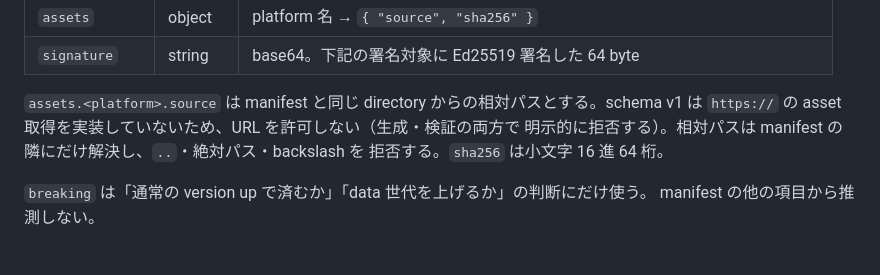
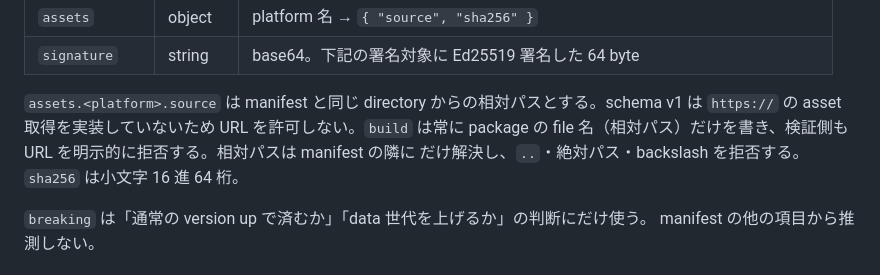
Before and after one commit to yuki-net/lapis, a Markdown page: docs/specs/release.md, the part around the change. Drawn GitHub-style.

Commit message:
docs(release): asset source の制約を実装の表現に合わせる
Refs #298, PR #304

```diff
--- a/docs/specs/release.md
+++ b/docs/specs/release.md
@@ -42,9 +42,9 @@ schema と検証規則を使うが、launcher 本体と更新 UX はこの Issue
 | `signature` | string | base64。下記の署名対象に Ed25519 署名した 64 byte |
 
 `assets.<platform>.source` は manifest と同じ directory からの相対パスとする。schema v1 は
-`https://` の asset 取得を実装していないため、URL を許可しない（生成・検証の両方で
-明示的に拒否する）。相対パスは manifest の隣にだけ解決し、`..`・絶対パス・backslash を
-拒否する。`sha256` は小文字 16 進 64 桁。
+`https://` の asset 取得を実装していないため URL を許可しない。`build` は常に package の
+file 名（相対パス）だけを書き、検証側も URL を明示的に拒否する。相対パスは manifest の隣に
+だけ解決し、`..`・絶対パス・backslash を拒否する。`sha256` は小文字 16 進 64 桁。
 
 `breaking` は「通常の version up で済むか」「data 世代を上げるか」の判断にだけ使う。
 manifest の他の項目から推測しない。
```
